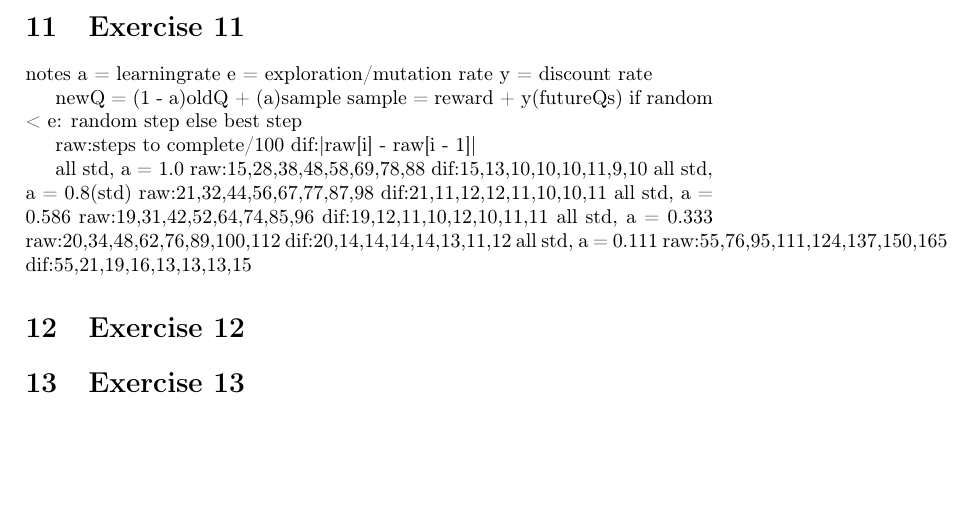
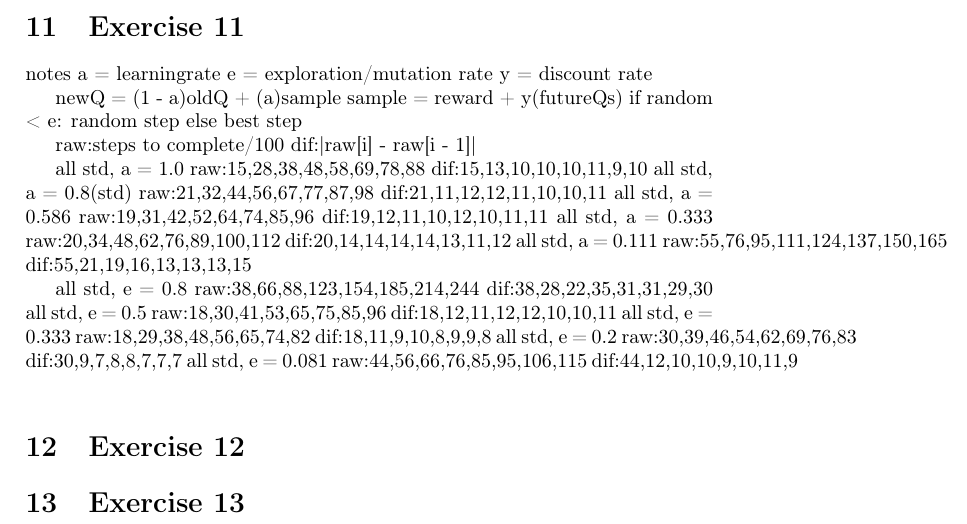
Before and after one commit to codybloemhard/UU_KI, a LaTeX document (projectB/documents/report.tex, which reads projectB/documents/partials/exercise11.tex): part of page 9 of 9, cut so that both start at the same text, the shorter picture padded with empty space. Compiled offline with pdfLaTeX.

Commit message:
epsilon data

```diff
--- a/projectB/documents/partials/exercise11.tex
+++ b/projectB/documents/partials/exercise11.tex
@@ -27,3 +27,19 @@ dif:20,14,14,14,14,13,11,12
 all std, a = 0.111
 raw:55,76,95,111,124,137,150,165
 dif:55,21,19,16,13,13,13,15
+
+all std, e = 0.8
+raw:38,66,88,123,154,185,214,244
+dif:38,28,22,35,31,31,29,30
+all std, e = 0.5
+raw:18,30,41,53,65,75,85,96
+dif:18,12,11,12,12,10,10,11
+all std, e = 0.333
+raw:18,29,38,48,56,65,74,82
+dif:18,11,9,10,8,9,9,8
+all std, e = 0.2
+raw:30,39,46,54,62,69,76,83
+dif:30,9,7,8,8,7,7,7
+all std, e = 0.081
+raw:44,56,66,76,85,95,106,115
+dif:44,12,10,10,9,10,11,9
```
Also changed, not shown: projectB/documents/report.pdf.
